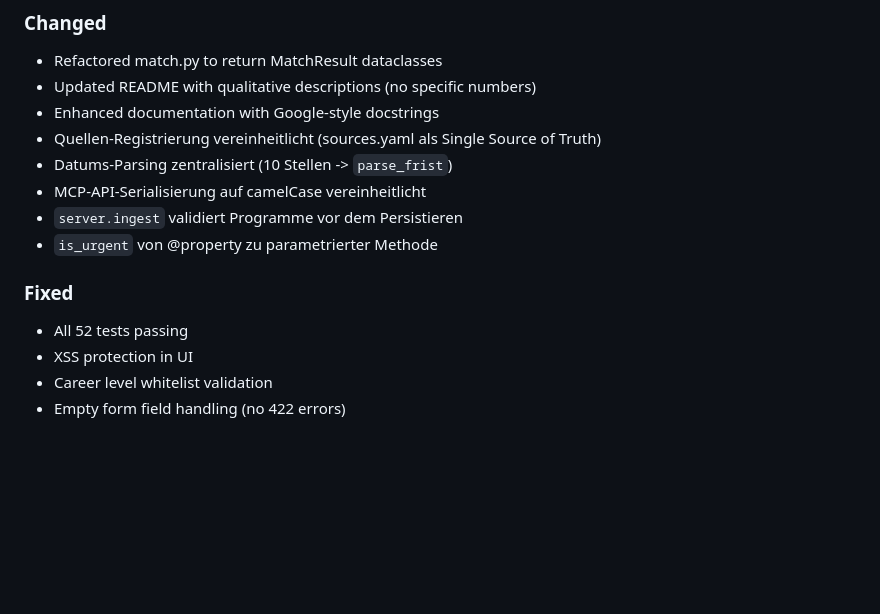
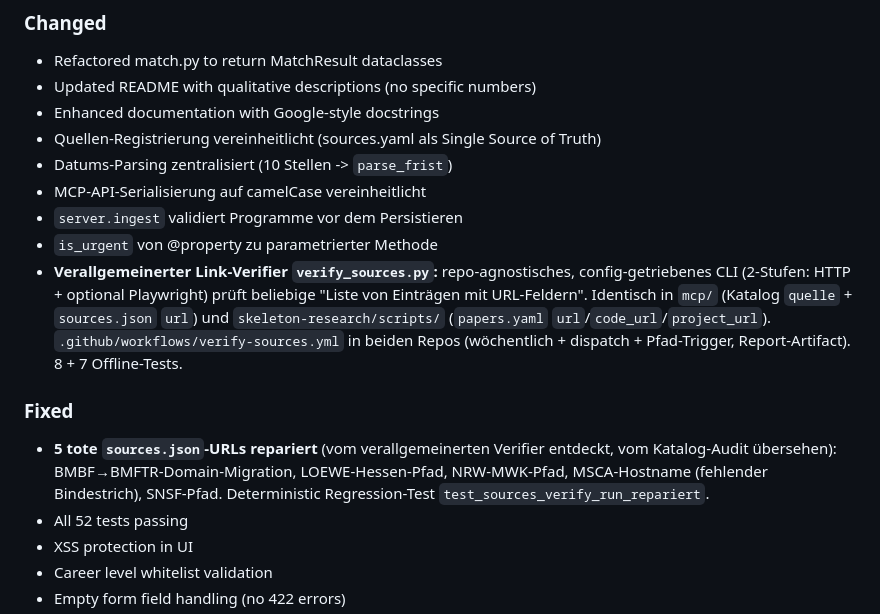
Before and after one commit to tobias-weiss-ai-xr/grant-intelligence, a Markdown page: CHANGELOG.md, the part around the change. Rendered like a GitHub page; blank space fills up the shorter version.

Commit message:
docs: changelog + openspec tasks for verify_sources workflow & sources repair

```diff
--- a/CHANGELOG.md
+++ b/CHANGELOG.md
@@ -63,8 +63,10 @@ Format folgt [Keep a Changelog](https://keepachangelog.com/).
 - MCP-API-Serialisierung auf camelCase vereinheitlicht
 - `server.ingest` validiert Programme vor dem Persistieren
 - `is_urgent` von @property zu parametrierter Methode
+- **Verallgemeinerter Link-Verifier `verify_sources.py`:** repo-agnostisches, config-getriebenes CLI (2-Stufen: HTTP + optional Playwright) prüft beliebige "Liste von Einträgen mit URL-Feldern". Identisch in `mcp/` (Katalog `quelle` + `sources.json` `url`) und `skeleton-research/scripts/` (`papers.yaml` `url`/`code_url`/`project_url`). `.github/workflows/verify-sources.yml` in beiden Repos (wöchentlich + dispatch + Pfad-Trigger, Report-Artifact). 8 + 7 Offline-Tests.
 
 ### Fixed
+- **5 tote `sources.json`-URLs repariert** (vom verallgemeinerten Verifier entdeckt, vom Katalog-Audit übersehen): BMBF→BMFTR-Domain-Migration, LOEWE-Hessen-Pfad, NRW-MWK-Pfad, MSCA-Hostname (fehlender Bindestrich), SNSF-Pfad. Deterministic Regression-Test `test_sources_verify_run_repariert`.
 - All 52 tests passing
 - XSS protection in UI
 - Career level whitelist validation
```
Also changed, not shown: 1 other file.
